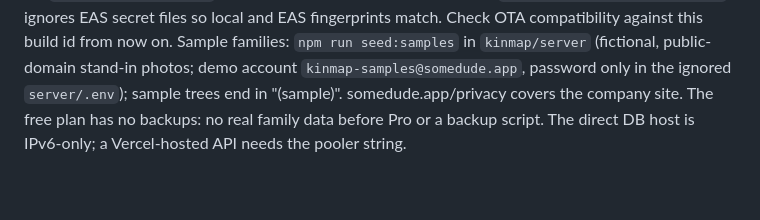
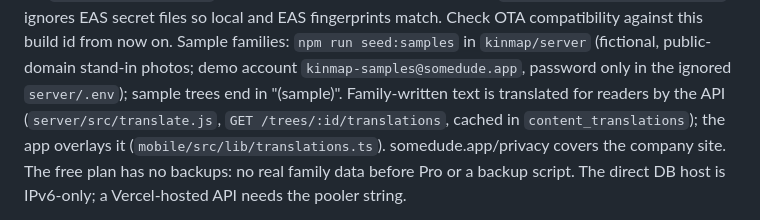
Before and after one commit to miguelmorales95/SomeDude_Company, a Markdown page: CLAUDE.md, the part around the change. Drawn GitHub-style; blank space fills up the shorter version.

```diff
--- a/CLAUDE.md
+++ b/CLAUDE.md
@@ -122,7 +122,8 @@ notification settings; new native modules expo-apple-authentication and expo-cry
 key uploaded by the founder); `mobile/fingerprint.config.js` ignores EAS secret files so local and EAS fingerprints match.
 Check OTA compatibility against this build id from now on. Sample families: `npm run seed:samples` in `kinmap/server`
 (fictional, public-domain stand-in photos; demo account `kinmap-samples@somedude.app`, password only in the ignored
-`server/.env`); sample trees end in "(sample)". somedude.app/privacy
+`server/.env`); sample trees end in "(sample)". Family-written text is translated for readers by the API (`server/src/translate.js`,
+`GET /trees/:id/translations`, cached in `content_translations`); the app overlays it (`mobile/src/lib/translations.ts`). somedude.app/privacy
 covers the company site. The free plan has no backups: no real family data before Pro
 or a backup script. The direct DB host is IPv6-only; a Vercel-hosted API needs the pooler string.
 
```
Also changed, not shown: Company-Roadmap-and-Launch-Plan.md (+11 -4 lines).
